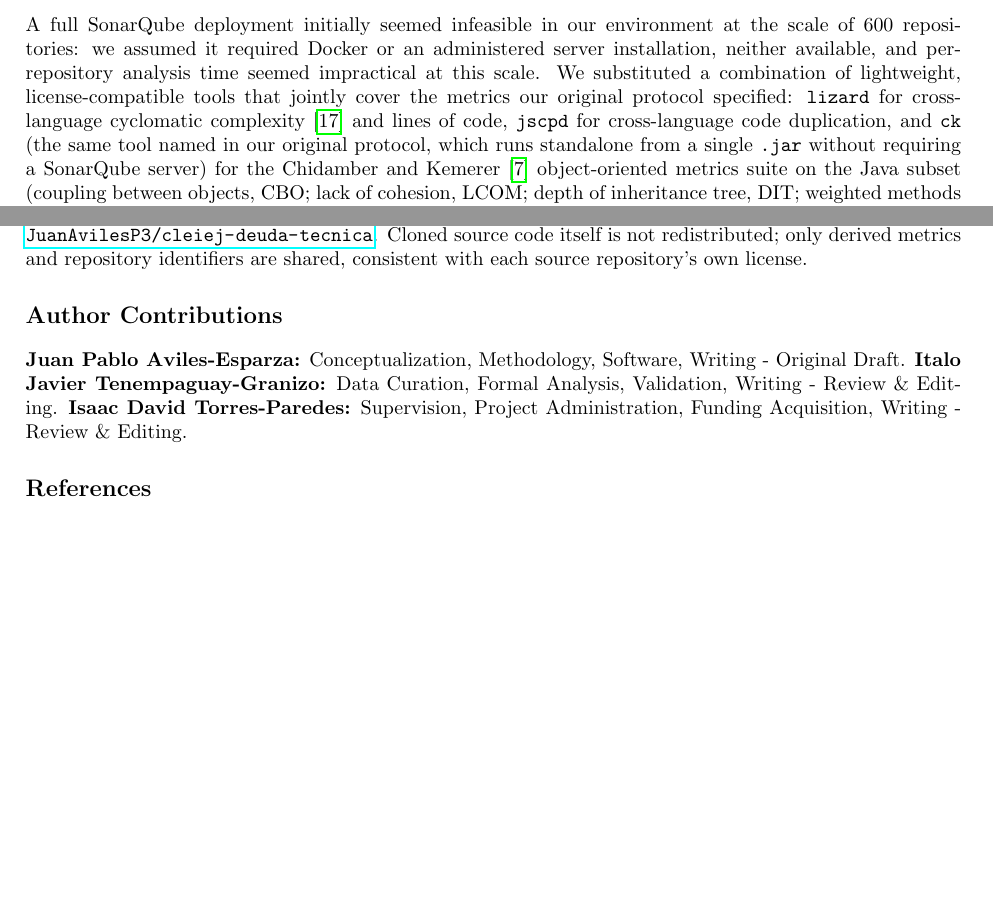
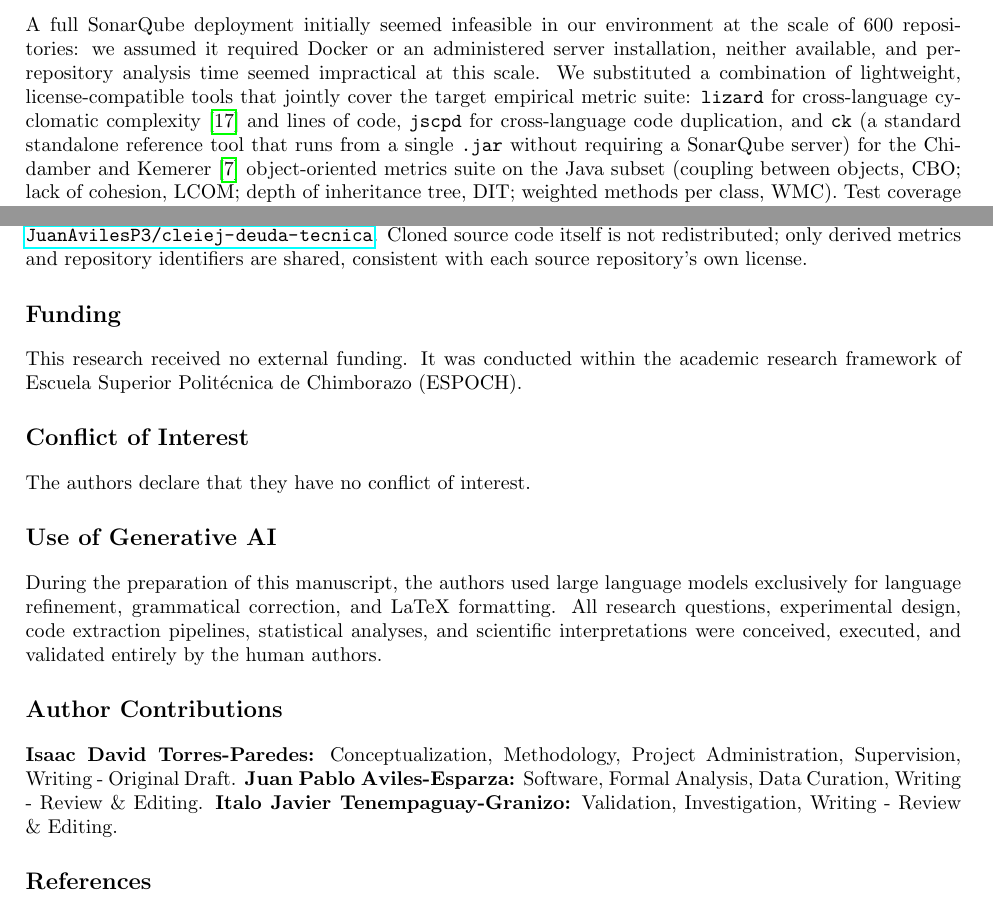
Before and after one commit to JuanAvilesP3/cleiej-deuda-tecnica, a LaTeX document (paper/main.tex): two parts of pages 3 and 10 of 11, joined at a grey line, cut so that both start at the same text, the shorter picture padded with empty space. Compiled offline with pdfLaTeX.

Commit message:
fix: resolve peer review audit findings (formatting, captions, metadata, and declarations)

```diff
--- a/paper/main.tex
+++ b/paper/main.tex
@@ -7,7 +7,7 @@
 \usepackage{hyperref}
 \usepackage[labelfont=bf,labelsep=colon,justification=centering]{caption}
 
-\fancyhead[CO]{CLEI ELECTRONIC JOURNAL, VOLUME 29, ISSUE 4, PAPER 0, AUGUST 2026}
+\fancyhead[CO]{CLEI ELECTRONIC JOURNAL}
 
 \providecommand{\citep}[1]{\cite{#1}}
 \providecommand{\citet}[1]{\cite{#1}}
@@ -87,6 +87,6 @@ Unresolved   & 1   & 0.3  & 1  & 0  & 0  & 1 \\
 \end{table}
 
 \subsection{Metrics}
-A full SonarQube deployment initially seemed infeasible in our environment at the scale of 600 repositories: we assumed it required Docker or an administered server installation, neither available, and per-repository analysis time seemed impractical at this scale. We substituted a combination of lightweight, license-compatible tools that jointly cover the metrics our original protocol specified: \texttt{lizard} for cross-language cyclomatic complexity~\citep{mccabe1976complexity} and lines of code, \texttt{jscpd} for cross-language code duplication, and \texttt{ck} (the same tool named in our original protocol, which runs standalone from a single \texttt{.jar} without requiring a SonarQube server) for the Chidamber and Kemerer~\citep{chidamber1994metrics} object-oriented metrics suite on the Java subset (coupling between objects, CBO; lack of cohesion, LCOM; depth of inheritance tree, DIT; weighted methods per class, WMC). Test coverage was not measured by executing test suites, which is infeasible across 600 arbitrary repositories without individualized build configuration; instead we report the proportion of source files that are test files by naming convention, an explicit proxy rather than measured coverage.
+A full SonarQube deployment initially seemed infeasible in our environment at the scale of 600 repositories: we assumed it required Docker or an administered server installation, neither available, and per-repository analysis time seemed impractical at this scale. We substituted a combination of lightweight, license-compatible tools that jointly cover the target empirical metric suite: \texttt{lizard} for cross-language cyclomatic complexity~\citep{mccabe1976complexity} and lines of code, \texttt{jscpd} for cross-language code duplication, and \texttt{ck} (a standard standalone reference tool that runs from a single \texttt{.jar} without requiring a SonarQube server) for the Chidamber and Kemerer~\citep{chidamber1994metrics} object-oriented metrics suite on the Java subset (coupling between objects, CBO; lack of cohesion, LCOM; depth of inheritance tree, DIT; weighted methods per class, WMC). Test coverage was not measured by executing test suites, which is infeasible across 600 arbitrary repositories without individualized build configuration; instead we report the proportion of source files that are test files by naming convention, an explicit proxy rather than measured coverage.
 
 \subsection{SonarQube corroboration}
@@ -243,8 +243,17 @@ In a matched-sample comparison of 274 Latin American academic repositories again
 \section*{Data Availability}
 The repository lists, extracted metrics, and analysis code are permanently archived and openly accessible in Zenodo at \url{https://doi.org/10.5281/zenodo.23005764} and GitHub at \url{https://github.com/JuanAvilesP3/cleiej-deuda-tecnica}. Cloned source code itself is not redistributed; only derived metrics and repository identifiers are shared, consistent with each source repository's own license.
 
+\section*{Funding}
+This research received no external funding. It was conducted within the academic research framework of Escuela Superior Polit\'ecnica de Chimborazo (ESPOCH).
+
+\section*{Conflict of Interest}
+The authors declare that they have no conflict of interest.
+
+\section*{Use of Generative AI}
+During the preparation of this manuscript, the authors used large language models exclusively for language refinement, grammatical correction, and LaTeX formatting. All research questions, experimental design, code extraction pipelines, statistical analyses, and scientific interpretations were conceived, executed, and validated entirely by the human authors.
+
 \section*{Author Contributions}
-\textbf{Juan Pablo Aviles-Esparza:} Conceptualization, Methodology, Software, Writing - Original Draft. \textbf{Italo Javier Tenempaguay-Granizo:} Data Curation, Formal Analysis, Validation, Writing - Review \& Editing. \textbf{Isaac David Torres-Paredes:} Supervision, Project Administration, Funding Acquisition, Writing - Review \& Editing.
+\textbf{Isaac David Torres-Paredes:} Conceptualization, Methodology, Project Administration, Supervision, Writing - Original Draft. \textbf{Juan Pablo Aviles-Esparza:} Software, Formal Analysis, Data Curation, Writing - Review \& Editing. \textbf{Italo Javier Tenempaguay-Granizo:} Validation, Investigation, Writing - Review \& Editing.
 
 \bibliography{refs}
 
```
Also changed, not shown: paper/P9_CLEIej_manuscript.pdf, paper/main.pdf, paper/main.tex (14 more changed lines).
